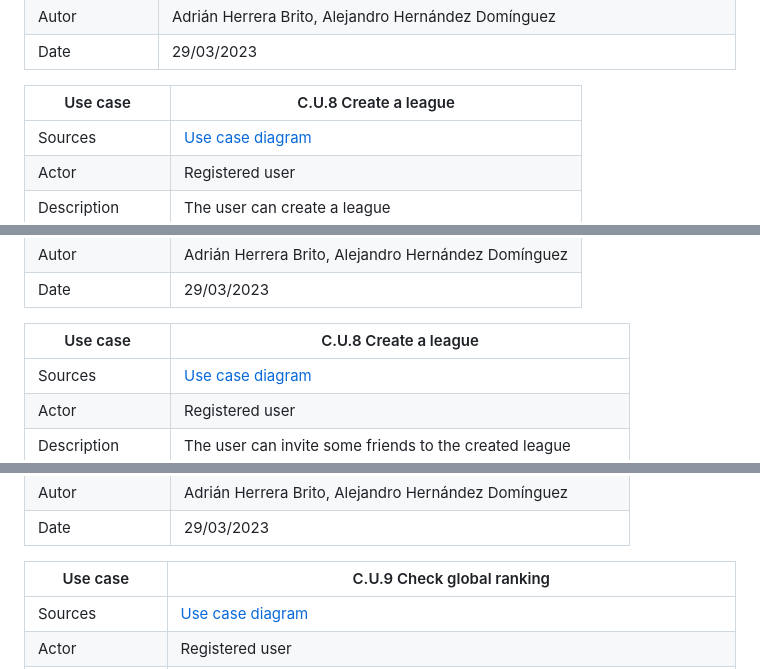
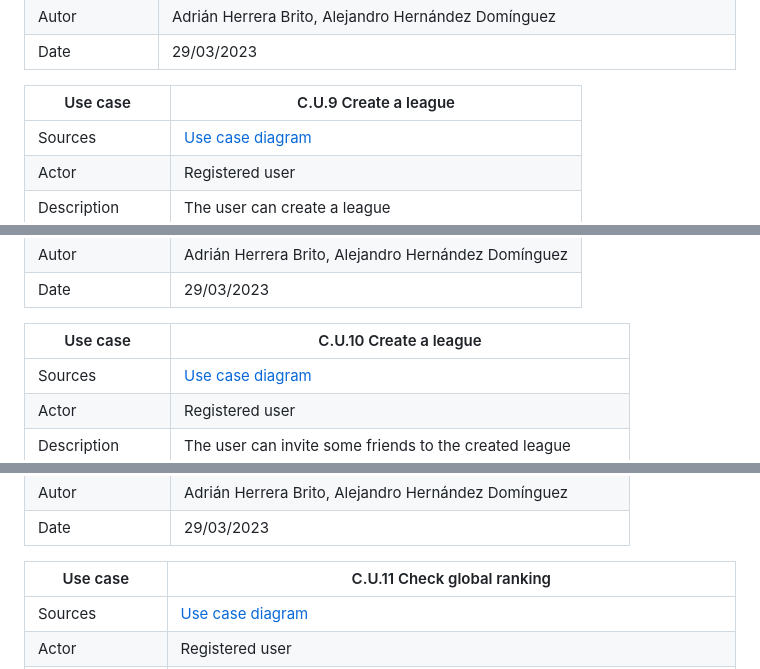
Before and after one commit to adrianhrb/proyecto_ETS, a Markdown page: doc/diagramas/especificación.md, 3 parts joined by grey strips. Drawn GitHub-style.

Commit message:
Se corrige la especidicación de casos de uso #9

```diff
--- a/doc/diagramas/especificación.md
+++ b/doc/diagramas/especificación.md
@@ -118,7 +118,7 @@
 | Autor           | Adrián Herrera Brito, Alejandro Hernández Domínguez                                                                                                               |
 | Date            | 29/03/2023                                                                                                                                                        |
 
-| Use case        | C.U.8 Create a league                                 |
+| Use case        | C.U.9 Create a league                                 |
 | --------------- | ----------------------------------------------------- |
 | Sources         | [Use case diagram](img/Diagrama_casos_uso.drawio.png) |
 | Actor           | Registered user                                       |
@@ -130,7 +130,7 @@
 | Autor           | Adrián Herrera Brito, Alejandro Hernández Domínguez   |
 | Date            | 29/03/2023                                            |
 
-| Use case        | C.U.8 Create a league                                         |
+| Use case        | C.U.10 Create a league                                        |
 | --------------- | ------------------------------------------------------------- |
 | Sources         | [Use case diagram](img/Diagrama_casos_uso.drawio.png)         |
 | Actor           | Registered user                                               |
@@ -142,7 +142,7 @@
 | Autor           | Adrián Herrera Brito, Alejandro Hernández Domínguez           |
 | Date            | 29/03/2023                                                    |
 
-| Use case        | C.U.9 Check global ranking                                                             |
+| Use case        | C.U.11 Check global ranking                                                            |
 | --------------- | -------------------------------------------------------------------------------------- |
 | Sources         | [Use case diagram](img/Diagrama_casos_uso.drawio.png)                                  |
 | Actor           | Registered user                                                                        |
```
Also changed, not shown: other parts of doc/diagramas/especificación.md (+1 -1 lines).
